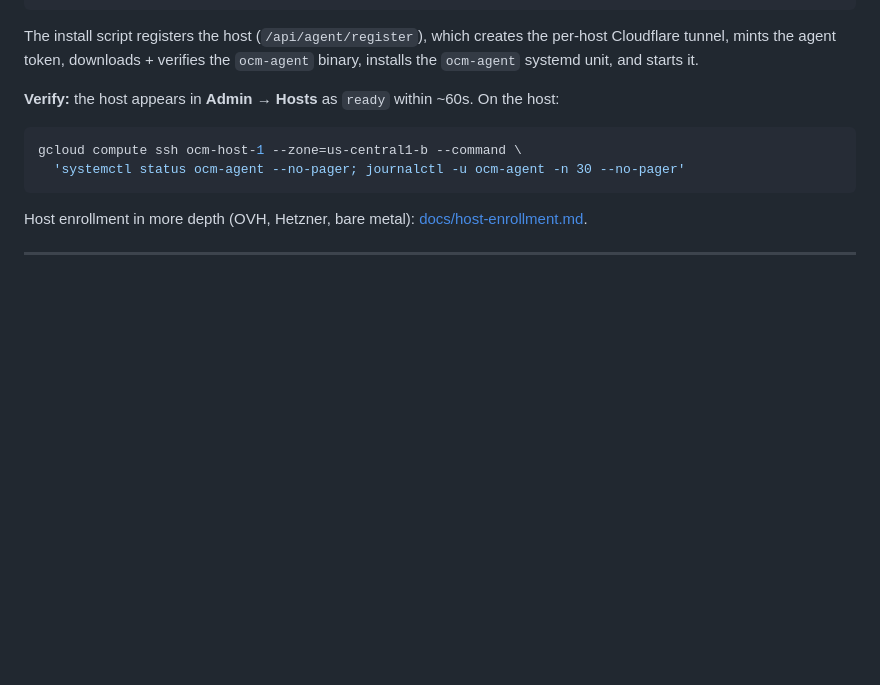
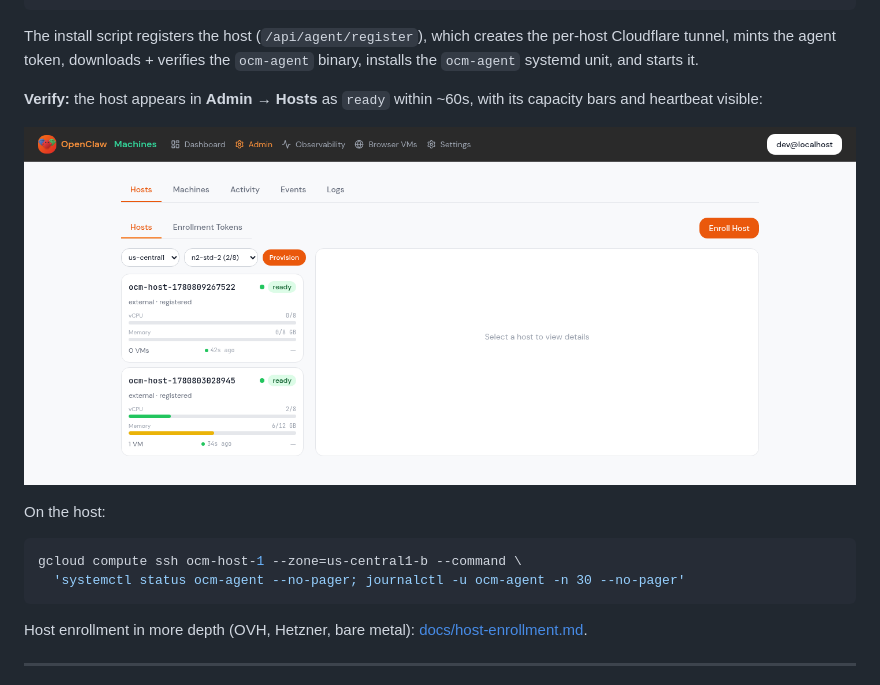
Before and after one commit to mathaix/OpenClawMachines, a Markdown page: docs/getting-started.md, the part around the change. Drawn GitHub-style; pictures changed too: docs/images/fleet-hosts.png (added); blank space fills up the shorter version.

````diff
--- a/docs/getting-started.md
+++ b/docs/getting-started.md
@@ -256,8 +256,12 @@ The install script registers the host (`/api/agent/register`), which creates the
 per-host Cloudflare tunnel, mints the agent token, downloads + verifies the
 `ocm-agent` binary, installs the `ocm-agent` systemd unit, and starts it.
 
-**Verify:** the host appears in **Admin → Hosts** as `ready` within ~60s. On the
-host:
+**Verify:** the host appears in **Admin → Hosts** as `ready` within ~60s, with
+its capacity bars and heartbeat visible:
+
+![Admin fleet view with enrolled hosts ready](images/fleet-hosts.png)
+
+On the host:
 
 ```bash
 gcloud compute ssh ocm-host-1 --zone=us-central1-b --command \
````
Also changed, not shown: README.md (+11 -2 lines), docs/images/machine-running.png (added), 3 other files.
